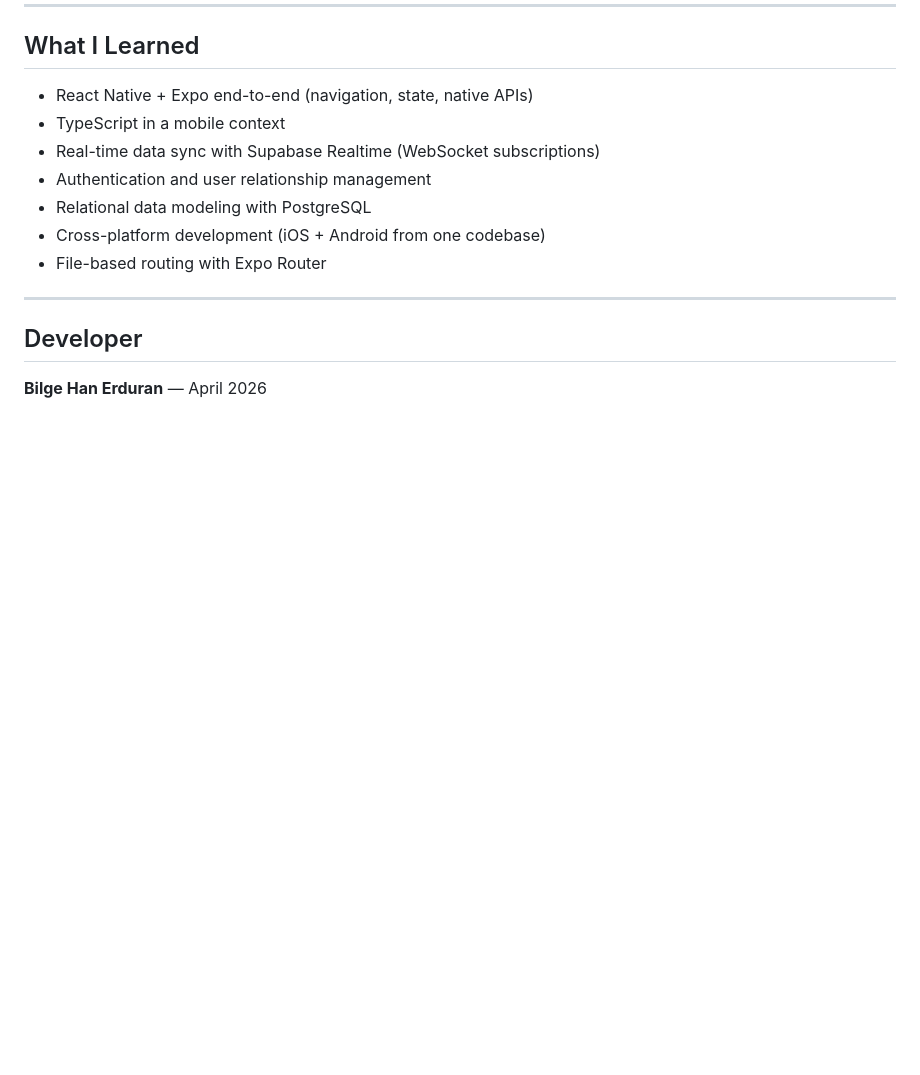
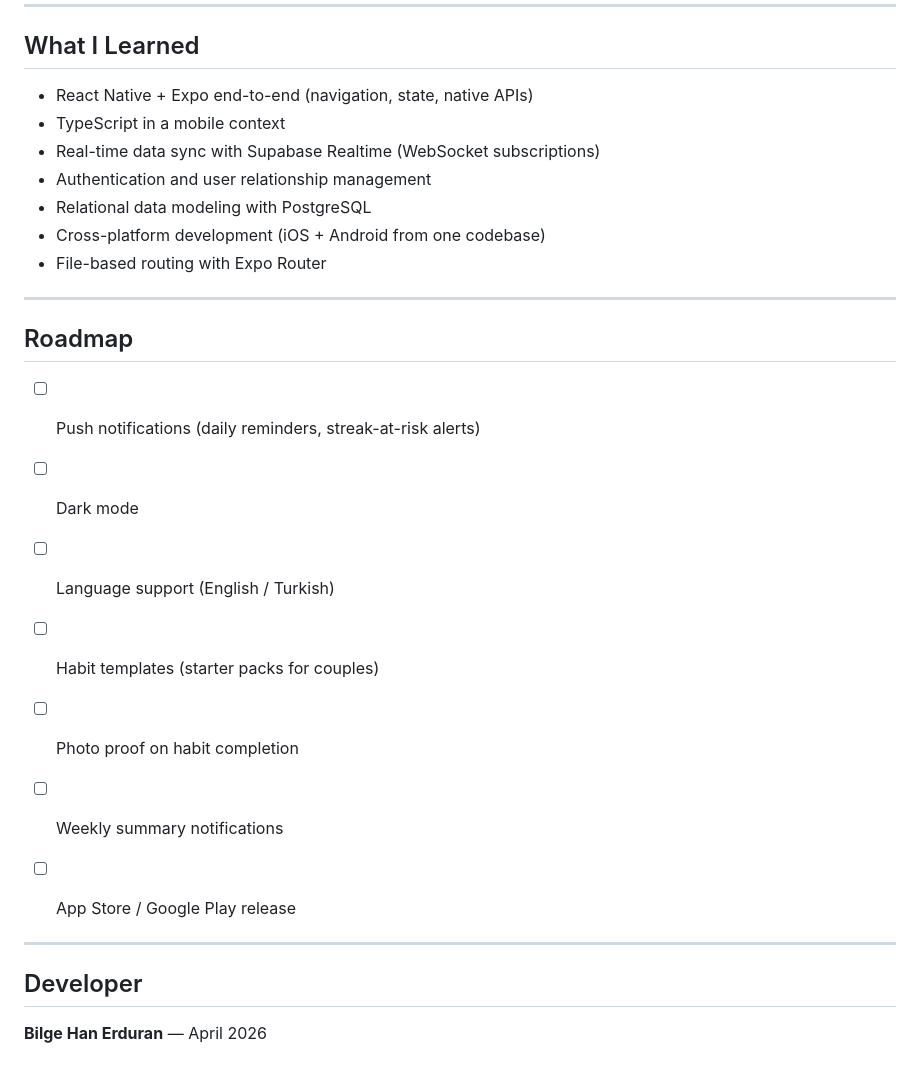
Before and after one commit to bherduran/HabiTogether, a Markdown page: README.md, the part around the change. GitHub-like rendering; blank space fills up the shorter version.

Commit message:
Add roadmap section to README
Added a roadmap section with future features planned for the app.

```diff
--- a/README.md
+++ b/README.md
@@ -154,6 +154,20 @@ Scan the QR code with Expo Go.
 
 ---
 
+## Roadmap
+
+- [ ] Push notifications (daily reminders, streak-at-risk alerts)
+- [ ] Dark mode
+- [ ] Language support (English / Turkish)
+- [ ] Habit templates (starter packs for couples)
+- [ ] Photo proof on habit completion
+- [ ] Weekly summary notifications
+- [ ] App Store / Google Play release
+
+
+---
+
+
 ## Developer
 
 **Bilge Han Erduran** — April 2026
```
